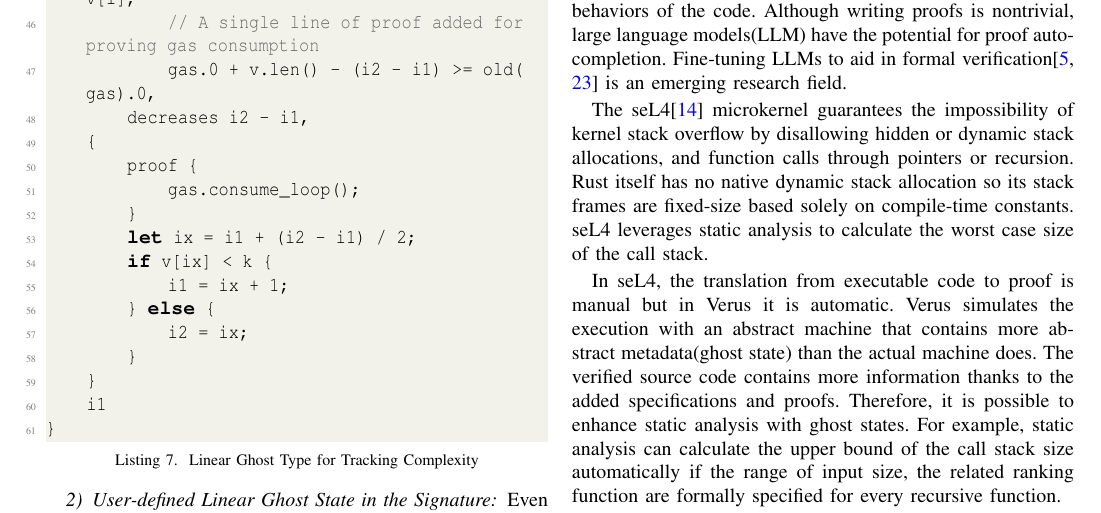
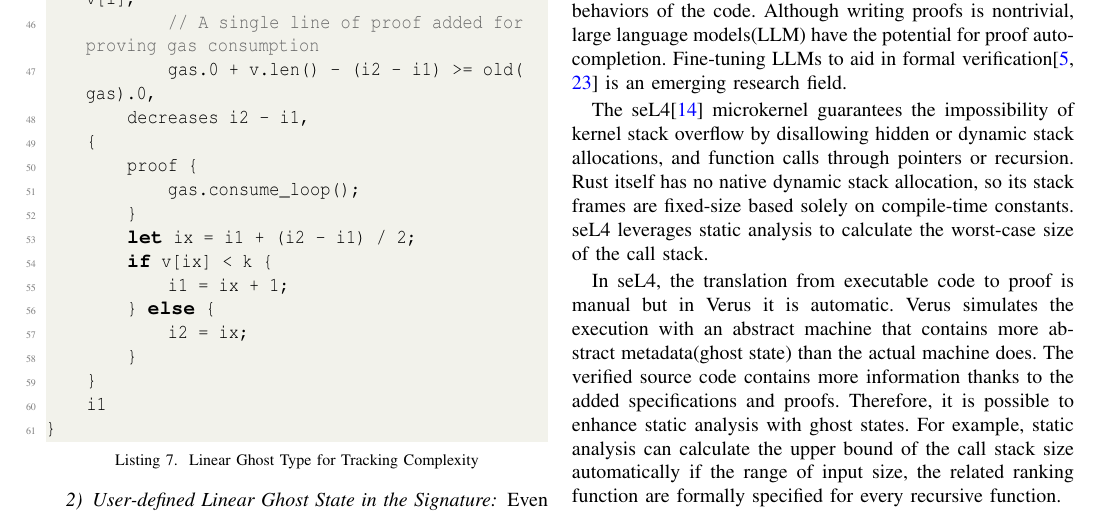
Before and after one commit to KaminariOS/Verustd, a LaTeX paper (doc/final.tex): part of page 6 of 9, cut so that both start at the same text. Compiled offline with pdfLaTeX; a missing font is replaced by an installed copy or a similar font; a LaTeX package or settings file that is missing is left out.

Commit message:
Update final.tex garmmar refine

```diff
--- a/doc/final.tex
+++ b/doc/final.tex
@@ -403,7 +403,7 @@ Similarly, we can define a linear ghost type for tracking max stack length. If w
 
 Pure static analysis cannot handle cycles in the call graph or calls to external functions, but with a specification-rich function interface, we can prove certain unanalyzable runtime behaviors of the code. Although writing proofs is nontrivial, large language models(LLM) have the potential for proof auto-completion. Fine-tuning LLMs to aid in formal verification\cite{chen2025automatedproofgenerationrust,shefer2025llmsenableverificationmainstream} is an emerging research field.
 
-The seL4\cite{sel4} microkernel guarantees the impossibility of kernel stack overflow by disallowing hidden or dynamic stack allocations, and function calls through pointers or recursion. Rust itself has no native dynamic stack allocation so its stack frames are fixed-size based solely on compile‐time constants. seL4 leverages static analysis to calculate the worst case size of the call stack.
+The seL4\cite{sel4} microkernel guarantees the impossibility of kernel stack overflow by disallowing hidden or dynamic stack allocations, and function calls through pointers or recursion. Rust itself has no native dynamic stack allocation, so its stack frames are fixed-size based solely on compile-time constants. seL4 leverages static analysis to calculate the worst-case size of the call stack.
 
 In seL4, the translation from executable code to proof is manual but in Verus it is automatic. Verus simulates the execution with an abstract machine that contains more abstract metadata(ghost state) than the actual machine does. The verified source code contains more information thanks to the added specifications and proofs. Therefore, it is possible to enhance static analysis with ghost states. For example, static analysis can calculate the upper bound of the call stack size automatically if the range of input size, the related ranking function are formally specified for every recursive function.
 
```
